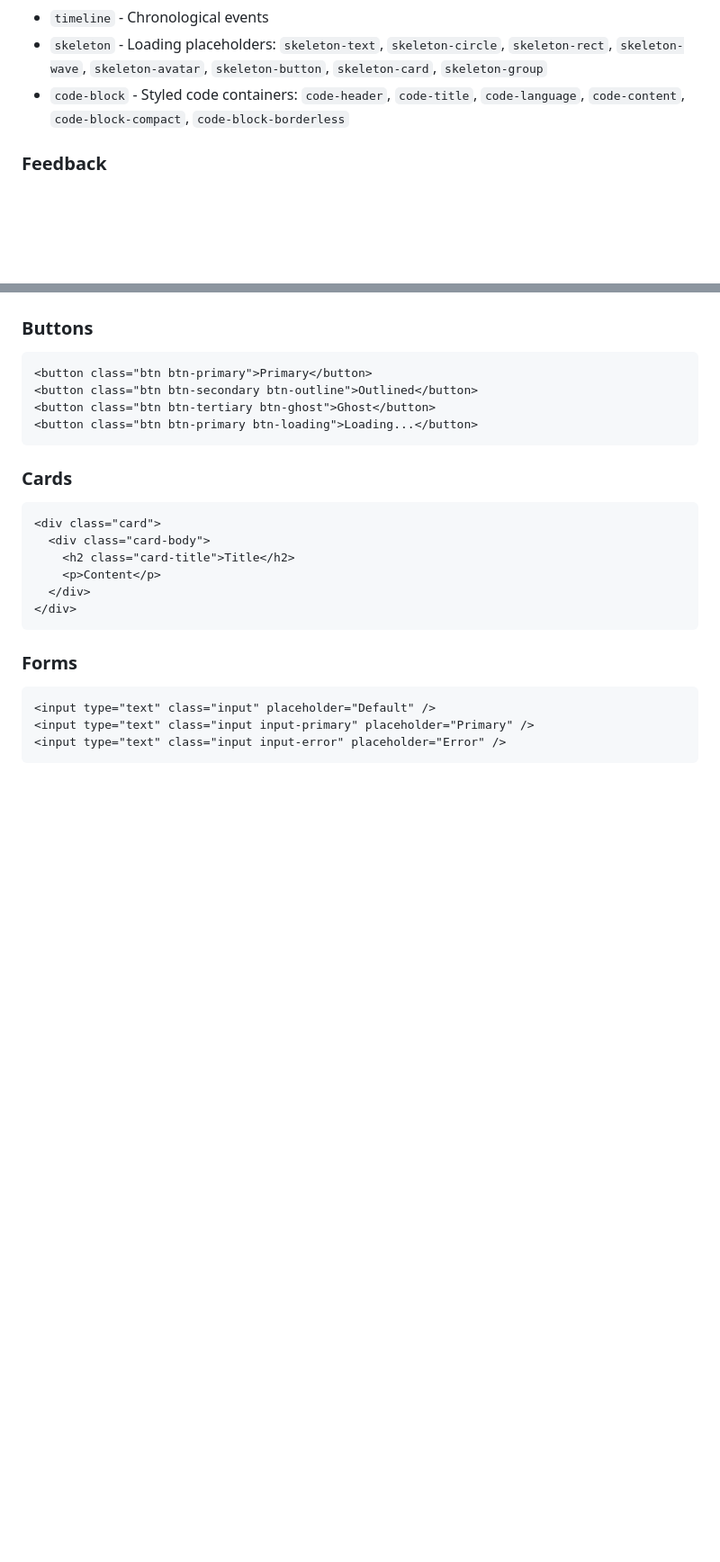
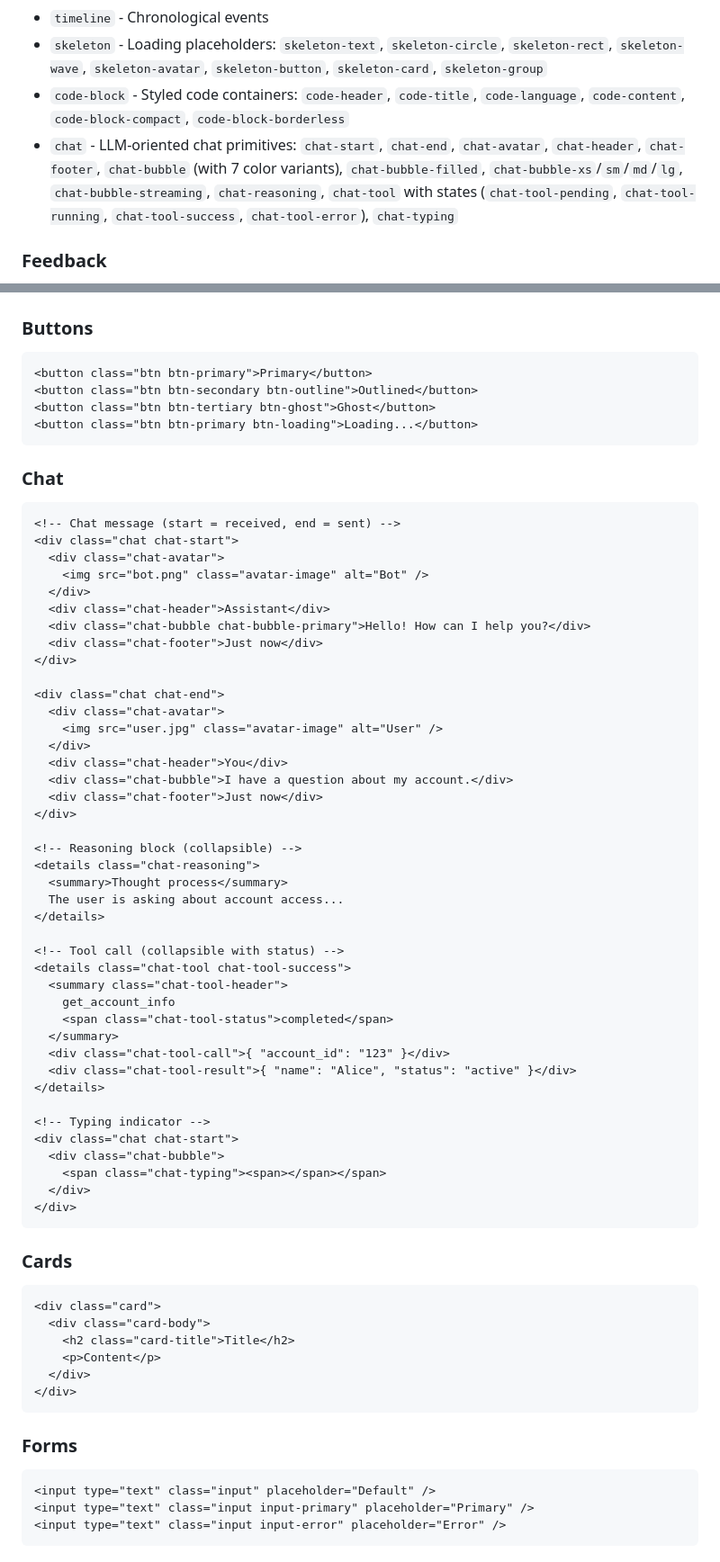
Before and after one commit to duskmoon-dev/duskmoonui, a Markdown page: skills/duskmoon-dev-core/SKILL.md, 2 parts joined by grey strips. Shown at 90% size. GitHub-like rendering; blank space fills up the shorter version.

Commit message:
docs(project): sync dev docs and AI skill with current codebase state
- Component count: 57 → 58 (add chat to overview table and file tree)
- Update project structure tree: themes moved to generated/ subdirectory,
  remove non-existent sunset.css and stale generators/ directory
- Add chat component to skill Data Display section with variant listing
- Add chat usage examples (bubbles, reasoning, tool calls, typing indicator)
- Add chat to the component exports import table

````diff
--- a/skills/duskmoon-dev-core/SKILL.md
+++ b/skills/duskmoon-dev-core/SKILL.md
@@ -89,6 +89,7 @@ Apply theme via `data-theme` attribute on HTML element:
 - `timeline` - Chronological events
 - `skeleton` - Loading placeholders: `skeleton-text`, `skeleton-circle`, `skeleton-rect`, `skeleton-wave`, `skeleton-avatar`, `skeleton-button`, `skeleton-card`, `skeleton-group`
 - `code-block` - Styled code containers: `code-header`, `code-title`, `code-language`, `code-content`, `code-block-compact`, `code-block-borderless`
+- `chat` - LLM-oriented chat primitives: `chat-start`, `chat-end`, `chat-avatar`, `chat-header`, `chat-footer`, `chat-bubble` (with 7 color variants), `chat-bubble-filled`, `chat-bubble-xs`/`sm`/`md`/`lg`, `chat-bubble-streaming`, `chat-reasoning`, `chat-tool` with states (`chat-tool-pending`, `chat-tool-running`, `chat-tool-success`, `chat-tool-error`), `chat-typing`
 
 ### Feedback
 - `alert` - Messages: `alert-success`, `alert-error`, `alert-warning`, `alert-info`
@@ -137,6 +138,52 @@ Apply theme via `data-theme` attribute on HTML element:
 <button class="btn btn-secondary btn-outline">Outlined</button>
 <button class="btn btn-tertiary btn-ghost">Ghost</button>
 <button class="btn btn-primary btn-loading">Loading...</button>
+```
+
+### Chat
+
+```html
+<!-- Chat message (start = received, end = sent) -->
+<div class="chat chat-start">
+  <div class="chat-avatar">
+    <img src="bot.png" class="avatar-image" alt="Bot" />
+  </div>
+  <div class="chat-header">Assistant</div>
+  <div class="chat-bubble chat-bubble-primary">Hello! How can I help you?</div>
+  <div class="chat-footer">Just now</div>
+</div>
+
+<div class="chat chat-end">
+  <div class="chat-avatar">
+    <img src="user.jpg" class="avatar-image" alt="User" />
+  </div>
+  <div class="chat-header">You</div>
+  <div class="chat-bubble">I have a question about my account.</div>
+  <div class="chat-footer">Just now</div>
+</div>
+
+<!-- Reasoning block (collapsible) -->
+<details class="chat-reasoning">
+  <summary>Thought process</summary>
+  The user is asking about account access...
+</details>
+
+<!-- Tool call (collapsible with status) -->
+<details class="chat-tool chat-tool-success">
+  <summary class="chat-tool-header">
+    get_account_info
+    <span class="chat-tool-status">completed</span>
+  </summary>
+  <div class="chat-tool-call">{ "account_id": "123" }</div>
+  <div class="chat-tool-result">{ "name": "Alice", "status": "active" }</div>
+</details>
+
+<!-- Typing indicator -->
+<div class="chat chat-start">
+  <div class="chat-bubble">
+    <span class="chat-typing"><span></span></span>
+  </div>
+</div>
 ```
 
 ### Cards
````
Also changed, not shown: other parts of skills/duskmoon-dev-core/SKILL.md (+1 -0 lines), docs/development.md (+13 -10 lines).
